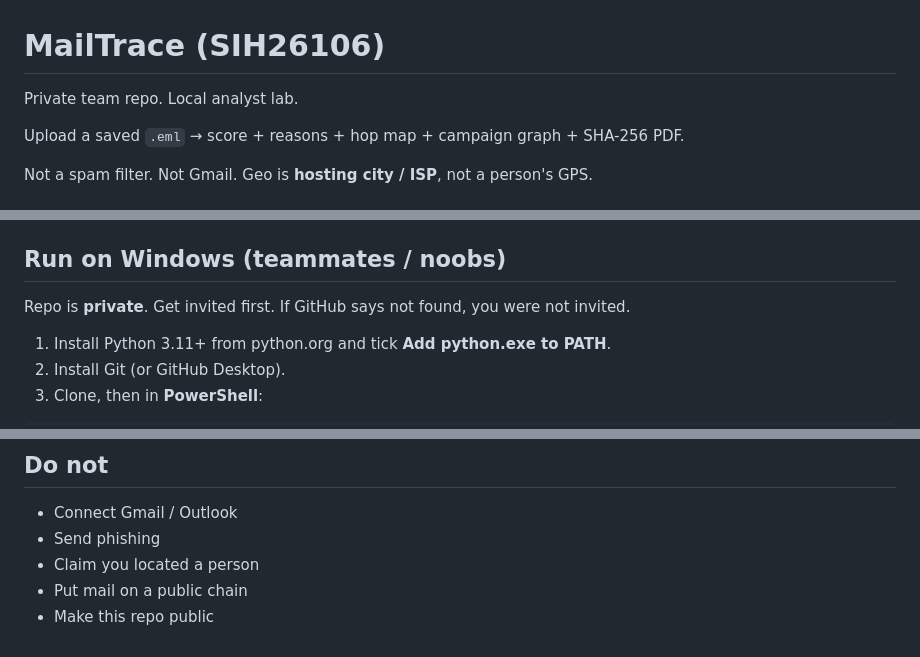
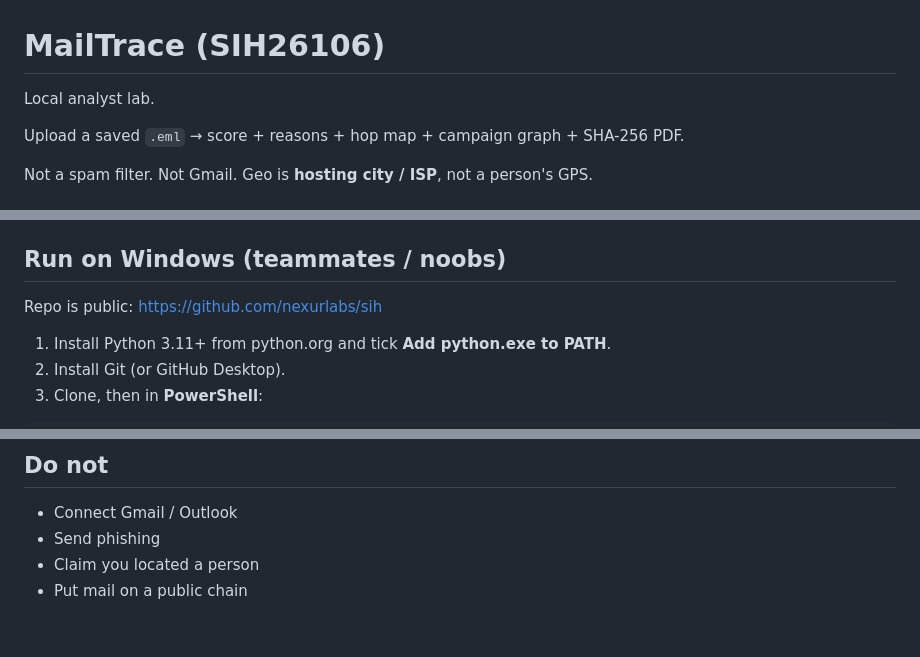
Before and after one commit to nexurlabs/sih, a Markdown page: README.md, 3 parts joined by grey strips. Drawn GitHub-style.

Commit message:
Fix complete-guide wording: public repo, drop mockup/Qwen asides.

```diff
--- a/README.md
+++ b/README.md
@@ -1,6 +1,6 @@
 # MailTrace (SIH26106)
 
-Private team repo. Local analyst lab.
+Local analyst lab.
 
 Upload a saved `.eml` → score + reasons + hop map + campaign graph + SHA-256 PDF.
 
@@ -33,7 +33,7 @@ The installer configures `qwen/qwen3.8-27b` for MailTrace and all three SIH Bot
 
 ## Run on Windows (teammates / noobs)
 
-Repo is **private**. Get invited first. If GitHub says not found, you were not invited.
+Repo is public: https://github.com/nexurlabs/sih
 
 1. Install Python 3.11+ from python.org and tick **Add python.exe to PATH**.
 2. Install Git (or GitHub Desktop).
@@ -103,4 +103,3 @@ verified against the portal and the six-page export is visually reviewed.
 - Send phishing
 - Claim you located a person
 - Put mail on a public chain
-- Make this repo public
```
Also changed, not shown: docs/MailTrace_Complete_Guide.md (+12 -14 lines), docs/shots/explainer/case_nlp.png, 4 other files.
